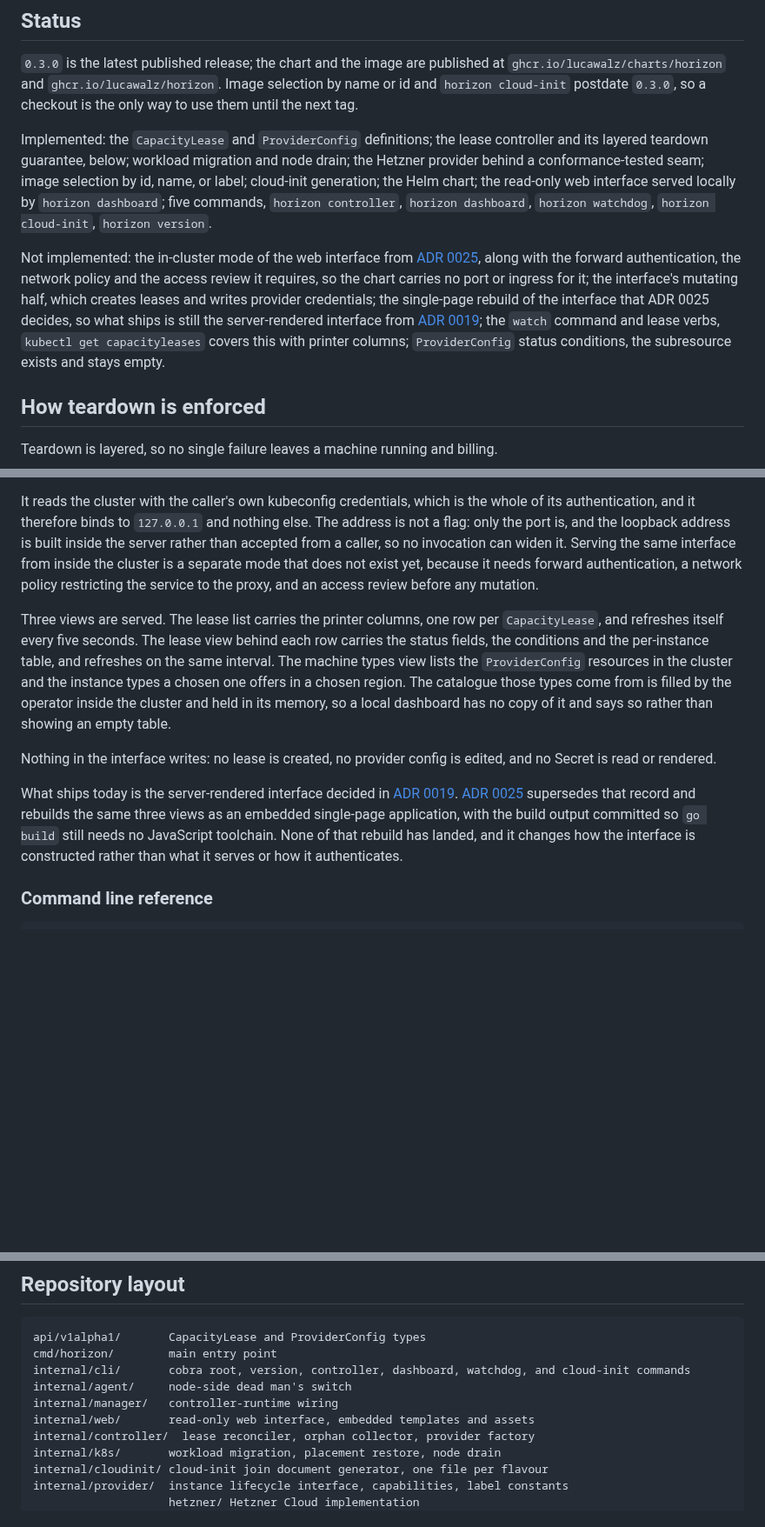
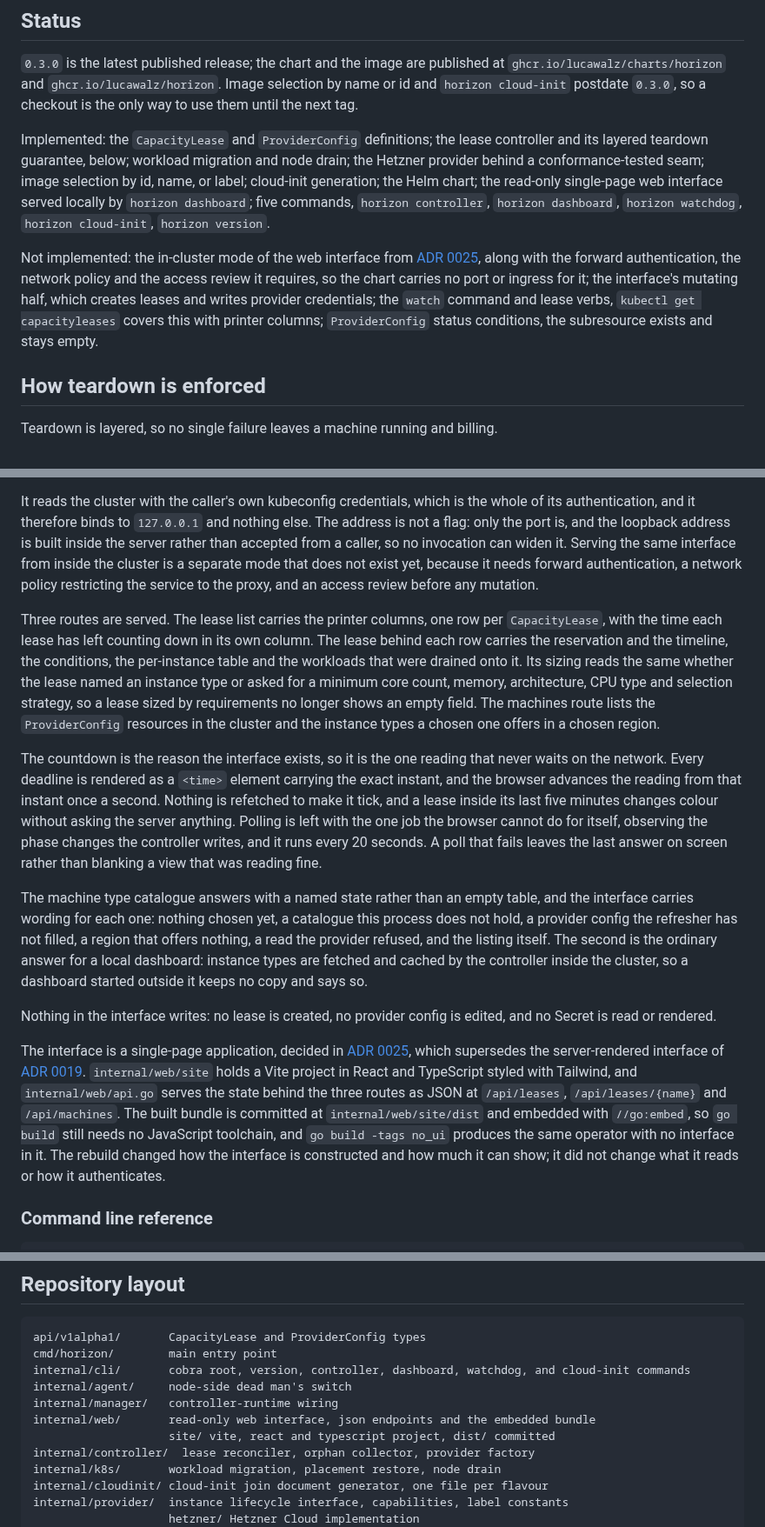
Before and after one commit to lucawalz/horizon, a Markdown page: README.md, 3 parts joined by grey strips. Shown at 87% size. GitHub-like rendering; blank space fills up the shorter version.

Commit message:
docs: describe the shipped single-page interface and its build

```diff
--- a/README.md
+++ b/README.md
@@ -19,9 +19,9 @@ The cluster horizon operates over lives in the companion [bedrock](https://githu
 
 `0.3.0` is the latest published release; the chart and the image are published at `ghcr.io/lucawalz/charts/horizon` and `ghcr.io/lucawalz/horizon`. Image selection by name or id and `horizon cloud-init` postdate `0.3.0`, so a checkout is the only way to use them until the next tag.
 
-Implemented: the `CapacityLease` and `ProviderConfig` definitions; the lease controller and its layered teardown guarantee, below; workload migration and node drain; the Hetzner provider behind a conformance-tested seam; image selection by id, name, or label; cloud-init generation; the Helm chart; the read-only web interface served locally by `horizon dashboard`; five commands, `horizon controller`, `horizon dashboard`, `horizon watchdog`, `horizon cloud-init`, `horizon version`.
+Implemented: the `CapacityLease` and `ProviderConfig` definitions; the lease controller and its layered teardown guarantee, below; workload migration and node drain; the Hetzner provider behind a conformance-tested seam; image selection by id, name, or label; cloud-init generation; the Helm chart; the read-only single-page web interface served locally by `horizon dashboard`; five commands, `horizon controller`, `horizon dashboard`, `horizon watchdog`, `horizon cloud-init`, `horizon version`.
 
-Not implemented: the in-cluster mode of the web interface from [ADR 0025](docs/adr/0025-replace-server-rendered-interface-with-embedded-spa.md), along with the forward authentication, the network policy and the access review it requires, so the chart carries no port or ingress for it; the interface's mutating half, which creates leases and writes provider credentials; the single-page rebuild of the interface that ADR 0025 decides, so what ships is still the server-rendered interface from [ADR 0019](docs/adr/0019-replace-terminal-interface-with-web-and-printer-columns.md); the `watch` command and lease verbs, `kubectl get capacityleases` covers this with printer columns; `ProviderConfig` status conditions, the subresource exists and stays empty.
+Not implemented: the in-cluster mode of the web interface from [ADR 0025](docs/adr/0025-replace-server-rendered-interface-with-embedded-spa.md), along with the forward authentication, the network policy and the access review it requires, so the chart carries no port or ingress for it; the interface's mutating half, which creates leases and writes provider credentials; the `watch` command and lease verbs, `kubectl get capacityleases` covers this with printer columns; `ProviderConfig` status conditions, the subresource exists and stays empty.
 
 ## How teardown is enforced
 
@@ -305,11 +305,15 @@ horizon dashboard
 
 It reads the cluster with the caller's own kubeconfig credentials, which is the whole of its authentication, and it therefore binds to `127.0.0.1` and nothing else. The address is not a flag: only the port is, and the loopback address is built inside the server rather than accepted from a caller, so no invocation can widen it. Serving the same interface from inside the cluster is a separate mode that does not exist yet, because it needs forward authentication, a network policy restricting the service to the proxy, and an access review before any mutation.
 
-Three views are served. The lease list carries the printer columns, one row per `CapacityLease`, and refreshes itself every five seconds. The lease view behind each row carries the status fields, the conditions and the per-instance table, and refreshes on the same interval. The machine types view lists the `ProviderConfig` resources in the cluster and the instance types a chosen one offers in a chosen region. The catalogue those types come from is filled by the operator inside the cluster and held in its memory, so a local dashboard has no copy of it and says so rather than showing an empty table.
+Three routes are served. The lease list carries the printer columns, one row per `CapacityLease`, with the time each lease has left counting down in its own column. The lease behind each row carries the reservation and the timeline, the conditions, the per-instance table and the workloads that were drained onto it. Its sizing reads the same whether the lease named an instance type or asked for a minimum core count, memory, architecture, CPU type and selection strategy, so a lease sized by requirements no longer shows an empty field. The machines route lists the `ProviderConfig` resources in the cluster and the instance types a chosen one offers in a chosen region.
+
+The countdown is the reason the interface exists, so it is the one reading that never waits on the network. Every deadline is rendered as a `<time>` element carrying the exact instant, and the browser advances the reading from that instant once a second. Nothing is refetched to make it tick, and a lease inside its last five minutes changes colour without asking the server anything. Polling is left with the one job the browser cannot do for itself, observing the phase changes the controller writes, and it runs every 20 seconds. A poll that fails leaves the last answer on screen rather than blanking a view that was reading fine.
+
+The machine type catalogue answers with a named state rather than an empty table, and the interface carries wording for each one: nothing chosen yet, a catalogue this process does not hold, a provider config the refresher has not filled, a region that offers nothing, a read the provider refused, and the listing itself. The second is the ordinary answer for a local dashboard: instance types are fetched and cached by the controller inside the cluster, so a dashboard started outside it keeps no copy and says so.
 
 Nothing in the interface writes: no lease is created, no provider config is edited, and no Secret is read or rendered.
 
-What ships today is the server-rendered interface decided in [ADR 0019](docs/adr/0019-replace-terminal-interface-with-web-and-printer-columns.md). [ADR 0025](docs/adr/0025-replace-server-rendered-interface-with-embedded-spa.md) supersedes that record and rebuilds the same three views as an embedded single-page application, with the build output committed so `go build` still needs no JavaScript toolchain. None of that rebuild has landed, and it changes how the interface is constructed rather than what it serves or how it authenticates.
+The interface is a single-page application, decided in [ADR 0025](docs/adr/0025-replace-server-rendered-interface-with-embedded-spa.md), which supersedes the server-rendered interface of [ADR 0019](docs/adr/0019-replace-terminal-interface-with-web-and-printer-columns.md). `internal/web/site` holds a Vite project in React and TypeScript styled with Tailwind, and `internal/web/api.go` serves the state behind the three routes as JSON at `/api/leases`, `/api/leases/{name}` and `/api/machines`. The built bundle is committed at `internal/web/site/dist` and embedded with `//go:embed`, so `go build` still needs no JavaScript toolchain, and `go build -tags no_ui` produces the same operator with no interface in it. The rebuild changed how the interface is constructed and how much it can show; it did not change what it reads or how it authenticates.
 
 ### Command line reference
 
@@ -371,7 +375,8 @@ cmd/horizon/        main entry point
 internal/cli/       cobra root, version, controller, dashboard, watchdog, and cloud-init commands
 internal/agent/     node-side dead man's switch
 internal/manager/   controller-runtime wiring
-internal/web/       read-only web interface, embedded templates and assets
+internal/web/       read-only web interface, json endpoints and the embedded bundle
+                    site/ vite, react and typescript project, dist/ committed
 internal/controller/  lease reconciler, orphan collector, provider factory
 internal/k8s/       workload migration, placement restore, node drain
 internal/cloudinit/ cloud-init join document generator, one file per flavour
```
Also changed, not shown: CONTRIBUTING.md (+19 -0 lines).
